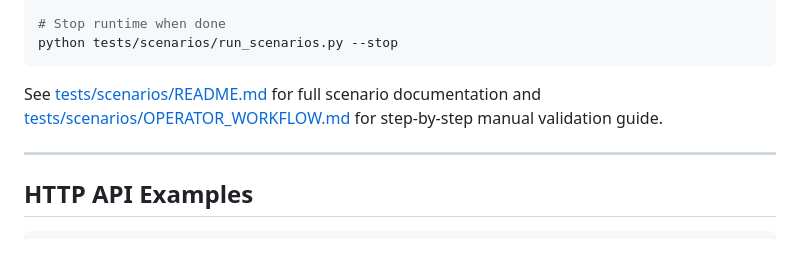
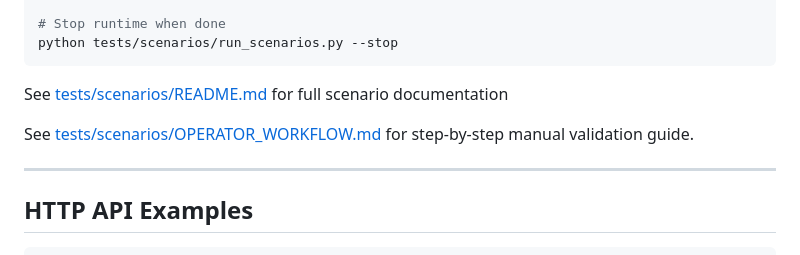
Before and after one commit to FEASTorg/anolis, a Markdown page: README.md, the part around the change. Rendered like a GitHub page.

````diff
--- a/README.md
+++ b/README.md
@@ -200,7 +200,9 @@ python tests/scenarios/run_scenarios.py --start-only
 python tests/scenarios/run_scenarios.py --stop
 ```
 
-See [tests/scenarios/README.md](tests/scenarios/README.md) for full scenario documentation and [tests/scenarios/OPERATOR_WORKFLOW.md](tests/scenarios/OPERATOR_WORKFLOW.md) for step-by-step manual validation guide.
+See [tests/scenarios/README.md](tests/scenarios/README.md) for full scenario documentation
+
+See [tests/scenarios/OPERATOR_WORKFLOW.md](tests/scenarios/OPERATOR_WORKFLOW.md) for step-by-step manual validation guide.
 
 ---
 
````
